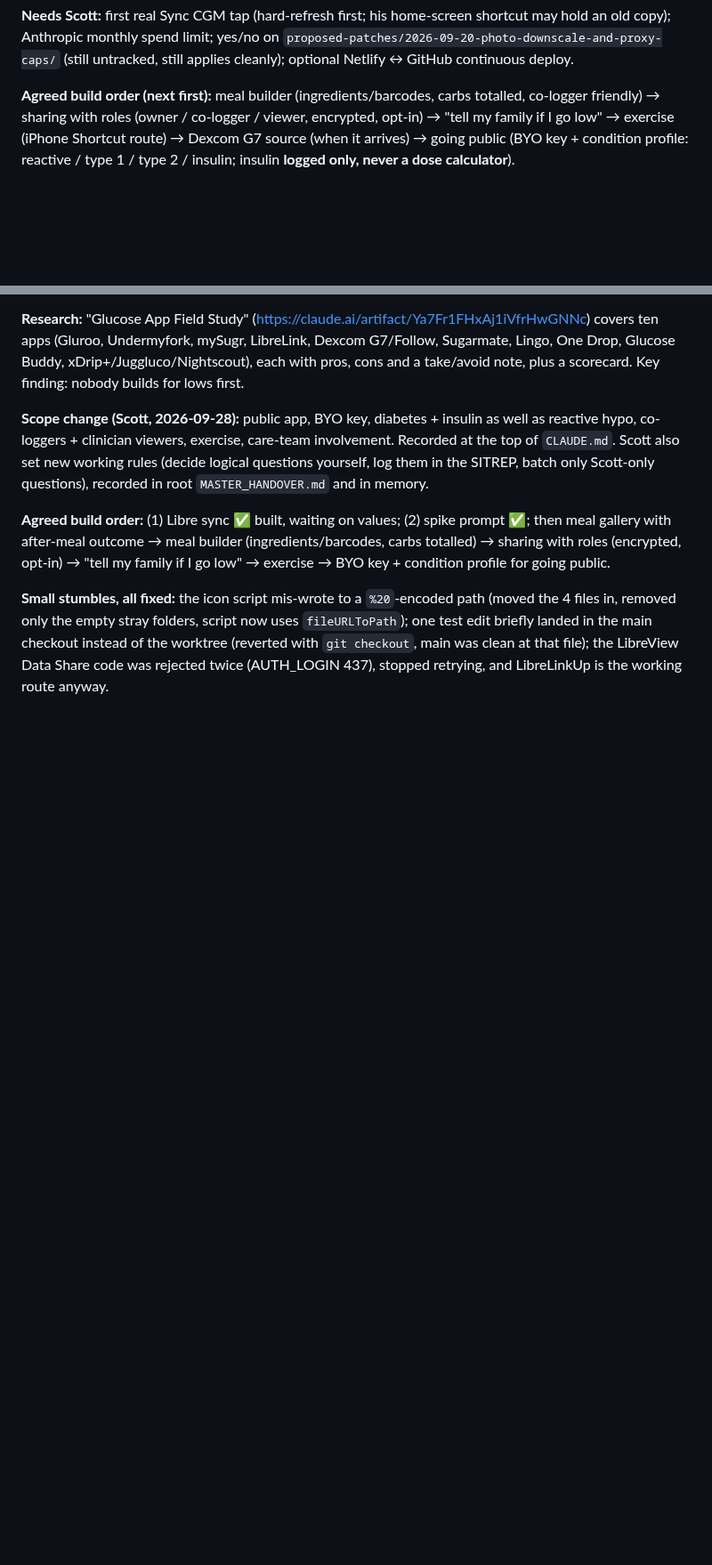
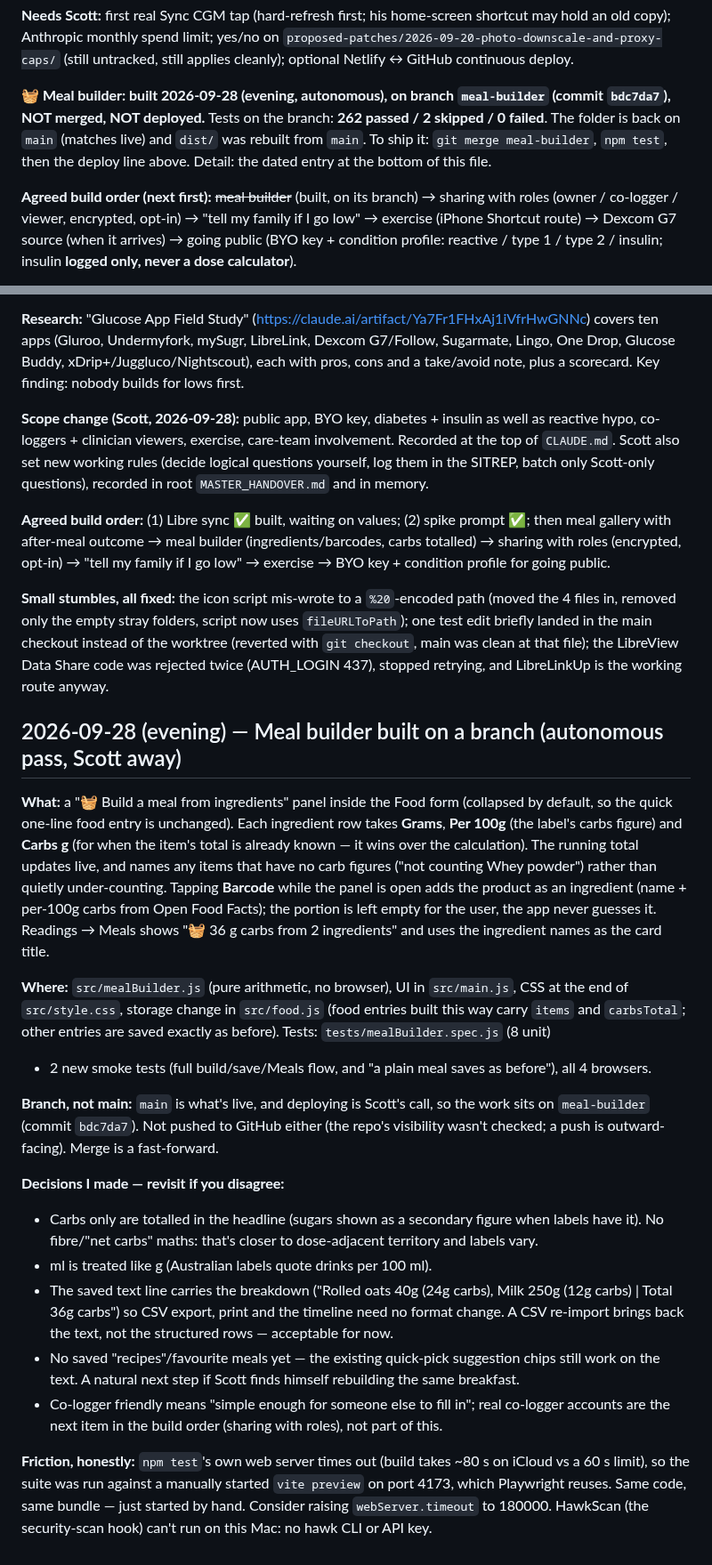
Before and after one commit to GoFreo/reactivebloodtracker.com, a Markdown page: HANDOVER.md, 2 parts joined by grey strips. Shown at 89% size. GitHub-like rendering; blank space fills up the shorter version.

Commit message:
docs: meal builder built on branch meal-builder (not merged/deployed)
Co-Authored-By: Claude Opus 5.5 <noreply@anthropic.com>

```diff
--- a/HANDOVER.md
+++ b/HANDOVER.md
@@ -36,8 +36,12 @@ to a passcode-less probe, which is correct). **Scott has not yet made a sync att
 copy); Anthropic monthly spend limit; yes/no on `proposed-patches/2026-09-20-photo-downscale-and-proxy-caps/`
 (still untracked, still applies cleanly); optional Netlify ↔ GitHub continuous deploy.
 
-**Agreed build order (next first):** meal builder (ingredients/barcodes, carbs totalled, co-logger
-friendly) → sharing with roles (owner / co-logger / viewer, encrypted, opt-in) → "tell my family if I
+**🧺 Meal builder: built 2026-09-28 (evening, autonomous), on branch `meal-builder` (commit `bdc7da7`),
+NOT merged, NOT deployed.** Tests on the branch: **262 passed / 2 skipped / 0 failed**. The folder is
+back on `main` (matches live) and `dist/` was rebuilt from `main`. To ship it: `git merge meal-builder`,
+`npm test`, then the deploy line above. Detail: the dated entry at the bottom of this file.
+
+**Agreed build order (next first):** ~~meal builder~~ (built, on its branch) → sharing with roles (owner / co-logger / viewer, encrypted, opt-in) → "tell my family if I
 go low" → exercise (iPhone Shortcut route) → Dexcom G7 source (when it arrives) → going public
 (BYO key + condition profile: reactive / type 1 / type 2 / insulin; insulin **logged only, never a dose
 calculator**).
@@ -1277,3 +1281,41 @@ in, removed only the empty stray folders, script now uses `fileURLToPath`); one
 landed in the main checkout instead of the worktree (reverted with `git checkout`, main was clean at
 that file); the LibreView Data Share code was rejected twice (AUTH_LOGIN 437), stopped retrying, and
 LibreLinkUp is the working route anyway.
+
+
+## 2026-09-28 (evening) — Meal builder built on a branch (autonomous pass, Scott away)
+
+**What:** a "🧺 Build a meal from ingredients" panel inside the Food form (collapsed by default,
+so the quick one-line food entry is unchanged). Each ingredient row takes **Grams**, **Per 100g**
+(the label's carbs figure) and **Carbs g** (for when the item's total is already known — it wins
+over the calculation). The running total updates live, and names any items that have no carb figures
+("not counting Whey powder") rather than quietly under-counting. Tapping **Barcode** while the panel
+is open adds the product as an ingredient (name + per-100g carbs from Open Food Facts); the portion
+is left empty for the user, the app never guesses it. Readings → Meals shows "🧺 36 g carbs from 2
+ingredients" and uses the ingredient names as the card title.
+
+**Where:** `src/mealBuilder.js` (pure arithmetic, no browser), UI in `src/main.js`, CSS at the end of
+`src/style.css`, storage change in `src/food.js` (food entries built this way carry `items` and
+`carbsTotal`; other entries are saved exactly as before). Tests: `tests/mealBuilder.spec.js` (8 unit)
++ 2 new smoke tests (full build/save/Meals flow, and "a plain meal saves as before"), all 4 browsers.
+
+**Branch, not main:** `main` is what's live, and deploying is Scott's call, so the work sits on
+`meal-builder` (commit `bdc7da7`). Not pushed to GitHub either (the repo's visibility wasn't
+checked; a push is outward-facing). Merge is a fast-forward.
+
+**Decisions I made — revisit if you disagree:**
+- Carbs only are totalled in the headline (sugars shown as a secondary figure when labels have it).
+  No fibre/"net carbs" maths: that's closer to dose-adjacent territory and labels vary.
+- ml is treated like g (Australian labels quote drinks per 100 ml).
+- The saved text line carries the breakdown ("Rolled oats 40g (24g carbs), Milk 250g (12g carbs) |
+  Total 36g carbs") so CSV export, print and the timeline need no format change. A CSV re-import
+  brings back the text, not the structured rows — acceptable for now.
+- No saved "recipes"/favourite meals yet — the existing quick-pick suggestion chips still work on
+  the text. A natural next step if Scott finds himself rebuilding the same breakfast.
+- Co-logger friendly means "simple enough for someone else to fill in"; real co-logger accounts are
+  the next item in the build order (sharing with roles), not part of this.
+
+**Friction, honestly:** `npm test`'s own web server times out (build takes ~80 s on iCloud vs a 60 s
+limit), so the suite was run against a manually started `vite preview` on port 4173, which Playwright
+reuses. Same code, same bundle — just started by hand. Consider raising `webServer.timeout` to 180000.
+HawkScan (the security-scan hook) can't run on this Mac: no hawk CLI or API key.
```
